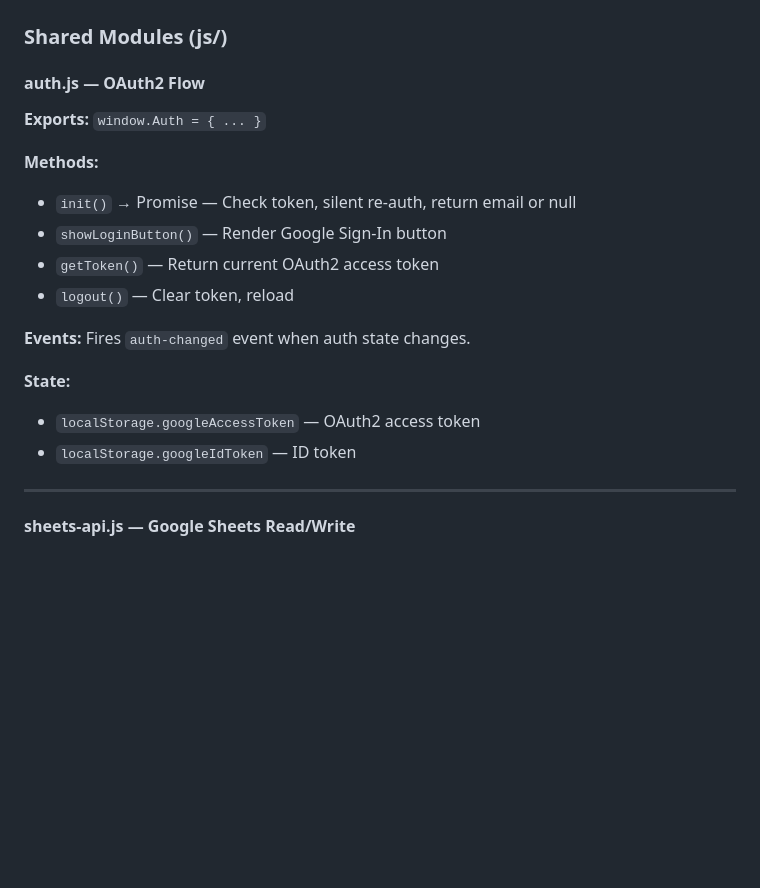
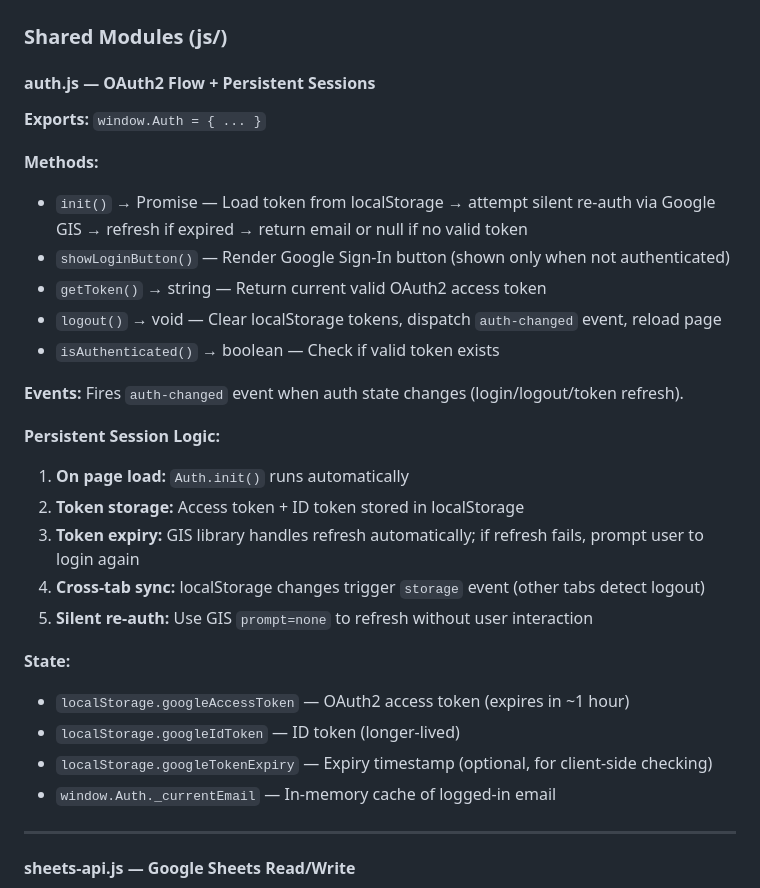
Before and after one commit to 3delart/MealFlow, a Markdown page: docs/APP_COMPLETE_SPEC.md, the part around one of its changes. GitHub-like rendering; blank space fills up the shorter version.

```diff
--- a/docs/APP_COMPLETE_SPEC.md
+++ b/docs/APP_COMPLETE_SPEC.md
@@ -139,20 +139,30 @@ One row per meal eaten. One tab per user.
 
 ### Shared Modules (js/)
 
-#### **auth.js** — OAuth2 Flow
+#### **auth.js** — OAuth2 Flow + Persistent Sessions
 **Exports:** `window.Auth = { ... }`
 
 **Methods:**
-- `init()` → Promise<email> — Check token, silent re-auth, return email or null
-- `showLoginButton()` — Render Google Sign-In button
-- `getToken()` — Return current OAuth2 access token
-- `logout()` — Clear token, reload
+- `init()` → Promise<email> — Load token from localStorage → attempt silent re-auth via Google GIS → refresh if expired → return email or null if no valid token
+- `showLoginButton()` — Render Google Sign-In button (shown only when not authenticated)
+- `getToken()` → string — Return current valid OAuth2 access token
+- `logout()` → void — Clear localStorage tokens, dispatch `auth-changed` event, reload page
+- `isAuthenticated()` → boolean — Check if valid token exists
 
-**Events:** Fires `auth-changed` event when auth state changes.
+**Events:** Fires `auth-changed` event when auth state changes (login/logout/token refresh).
+
+**Persistent Session Logic:**
+1. **On page load:** `Auth.init()` runs automatically
+2. **Token storage:** Access token + ID token stored in localStorage
+3. **Token expiry:** GIS library handles refresh automatically; if refresh fails, prompt user to login again
+4. **Cross-tab sync:** localStorage changes trigger `storage` event (other tabs detect logout)
+5. **Silent re-auth:** Use GIS `prompt=none` to refresh without user interaction
 
 **State:**
-- `localStorage.googleAccessToken` — OAuth2 access token
-- `localStorage.googleIdToken` — ID token
+- `localStorage.googleAccessToken` — OAuth2 access token (expires in ~1 hour)
+- `localStorage.googleIdToken` — ID token (longer-lived)
+- `localStorage.googleTokenExpiry` — Expiry timestamp (optional, for client-side checking)
+- `window.Auth._currentEmail` — In-memory cache of logged-in email
 
 ---
 
```
Also changed, not shown: other parts of docs/APP_COMPLETE_SPEC.md (+43 -0 lines).
